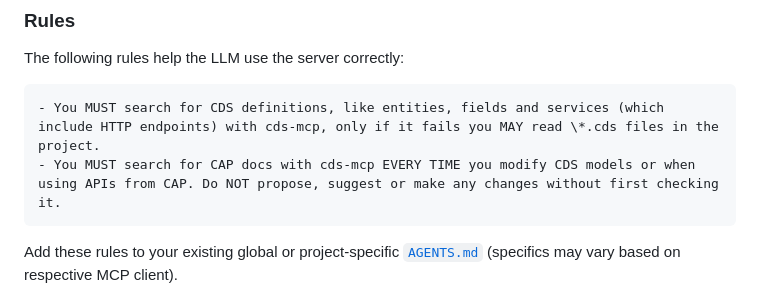
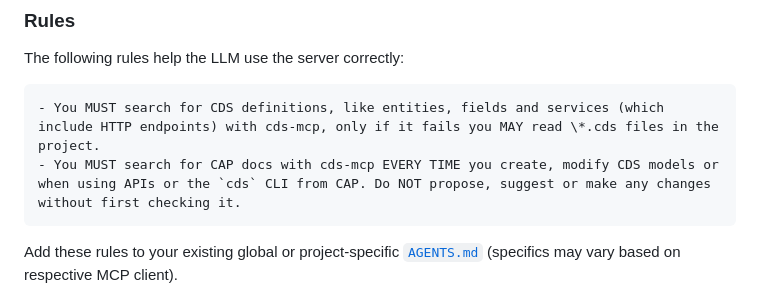
Before and after one commit to cap-js/mcp-server, a Markdown page: README.md, the part around the change. GitHub-like rendering.

Commit message:
chore: additional rule

````diff
--- a/README.md
+++ b/README.md
@@ -94,7 +94,7 @@ The following rules help the LLM use the server correctly:
 
 ```markdown
 - You MUST search for CDS definitions, like entities, fields and services (which include HTTP endpoints) with cds-mcp, only if it fails you MAY read \*.cds files in the project.
-- You MUST search for CAP docs with cds-mcp EVERY TIME you modify CDS models or when using APIs from CAP. Do NOT propose, suggest or make any changes without first checking it.
+- You MUST search for CAP docs with cds-mcp EVERY TIME you create, modify CDS models or when using APIs or the `cds` CLI from CAP. Do NOT propose, suggest or make any changes without first checking it.
 ```
 
 Add these rules to your existing global or project-specific [`AGENTS.md`](https://agents.md/) (specifics may vary based on respective MCP client).
````
